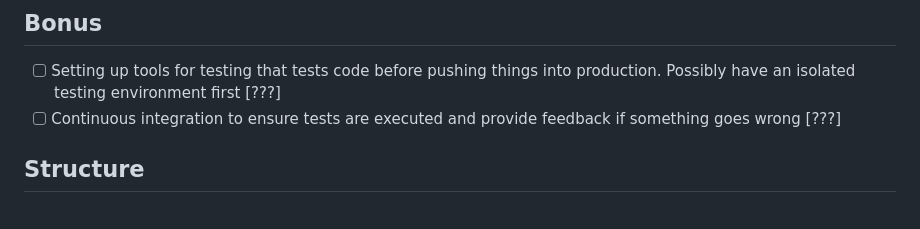
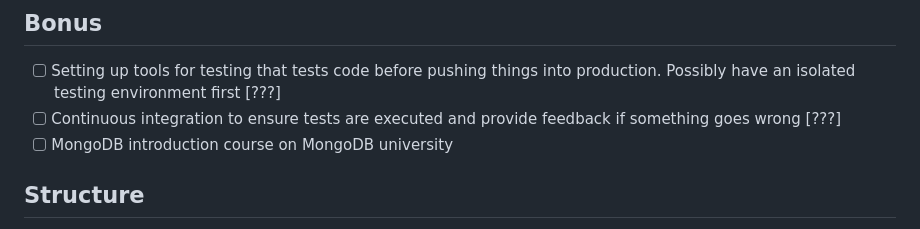
Before and after one commit to 25Ericcheong/dev-daily-journal, a Markdown page: README.md, the part around the change. Drawn GitHub-style.

```diff
--- a/README.md
+++ b/README.md
@@ -15,6 +15,7 @@ Web app project to log what I've learnt and my daily achievements! I haven't rea
 ## Bonus
 - [ ] Setting up tools for testing that tests code before pushing things into production. Possibly have an isolated testing environment first [???]
 - [ ] Continuous integration to ensure tests are executed and provide feedback if something goes wrong [???]
+- [ ] MongoDB introduction course on MongoDB university
 
 ## Structure
 - The Odin project will be the guide that I will follow as I slowly build this project and with progress - I will document each step of it for reference and at the same time; data to be inserted into this project haha.
```
